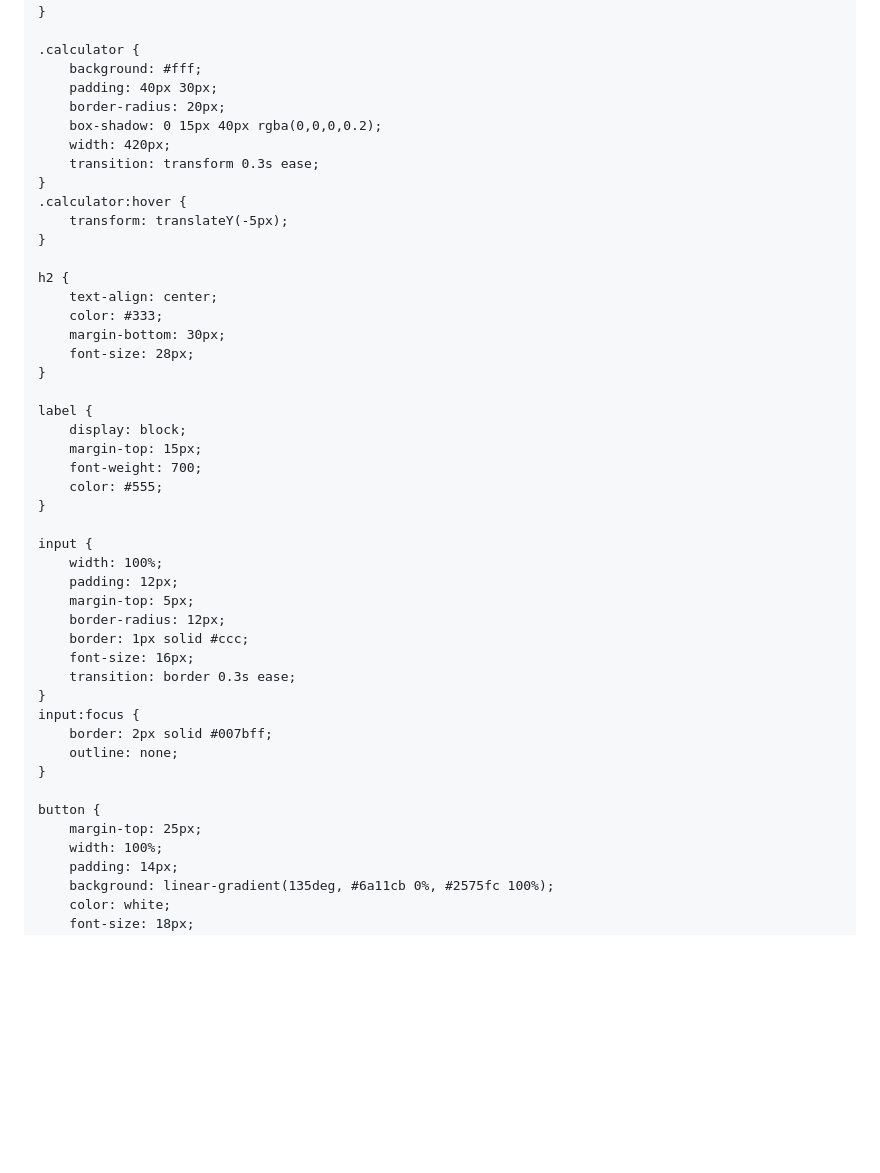
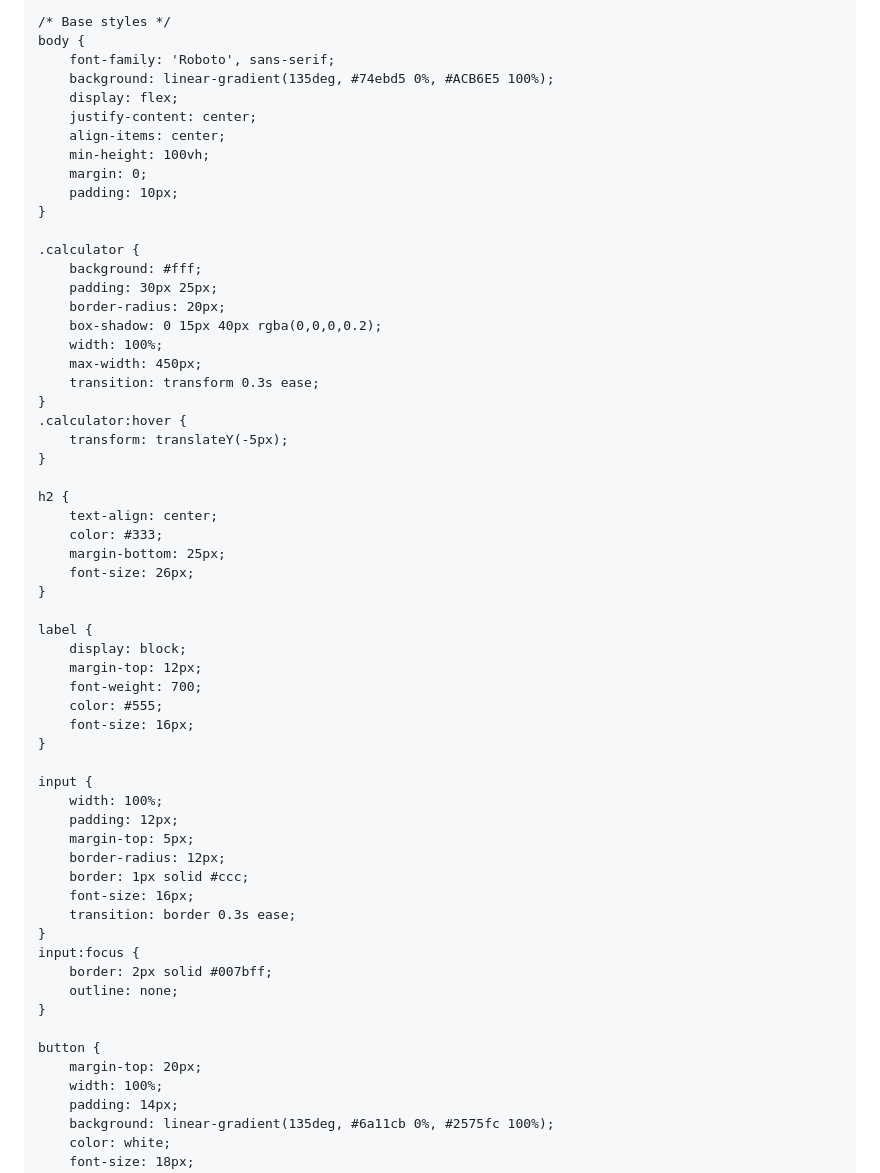
Before and after one commit to Faizi-3/overtimecalculator, a Markdown page: README.md, the part around one of its changes. GitHub-like rendering; blank space fills up the shorter version.

```diff
--- a/README.md
+++ b/README.md
@@ -7,6 +7,7 @@
 <style>
     @import url('https://fonts.googleapis.com/css2?family=Roboto:wght@400;700&display=swap');
 
+    /* Base styles */
     body {
         font-family: 'Roboto', sans-serif;
         background: linear-gradient(135deg, #74ebd5 0%, #ACB6E5 100%);
@@ -15,14 +16,16 @@
         align-items: center;
         min-height: 100vh;
         margin: 0;
+        padding: 10px;
     }
 
     .calculator {
         background: #fff;
-        padding: 40px 30px;
+        padding: 30px 25px;
         border-radius: 20px;
         box-shadow: 0 15px 40px rgba(0,0,0,0.2);
-        width: 420px;
+        width: 100%;
+        max-width: 450px;
         transition: transform 0.3s ease;
     }
     .calculator:hover {
@@ -32,15 +35,16 @@
     h2 {
         text-align: center;
         color: #333;
-        margin-bottom: 30px;
-        font-size: 28px;
+        margin-bottom: 25px;
+        font-size: 26px;
     }
 
     label {
         display: block;
-        margin-top: 15px;
+        margin-top: 12px;
         font-weight: 700;
         color: #555;
+        font-size: 16px;
     }
 
     input {
@@ -58,7 +62,7 @@
     }
 
     button {
-        margin-top: 25px;
+        margin-top: 20px;
         width: 100%;
         padding: 14px;
         background: linear-gradient(135deg, #6a11cb 0%, #2575fc 100%);
```
Also changed, not shown: other parts of README.md (+46 -8 lines).
